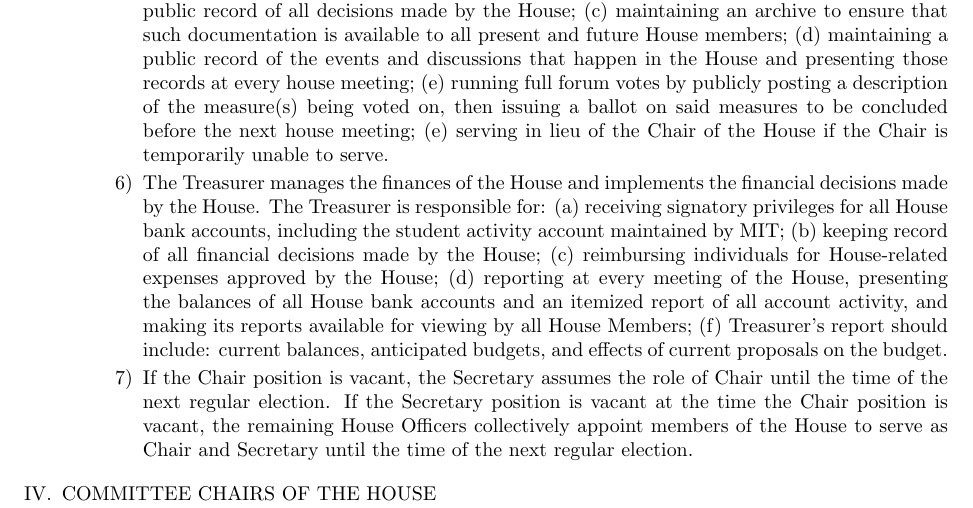
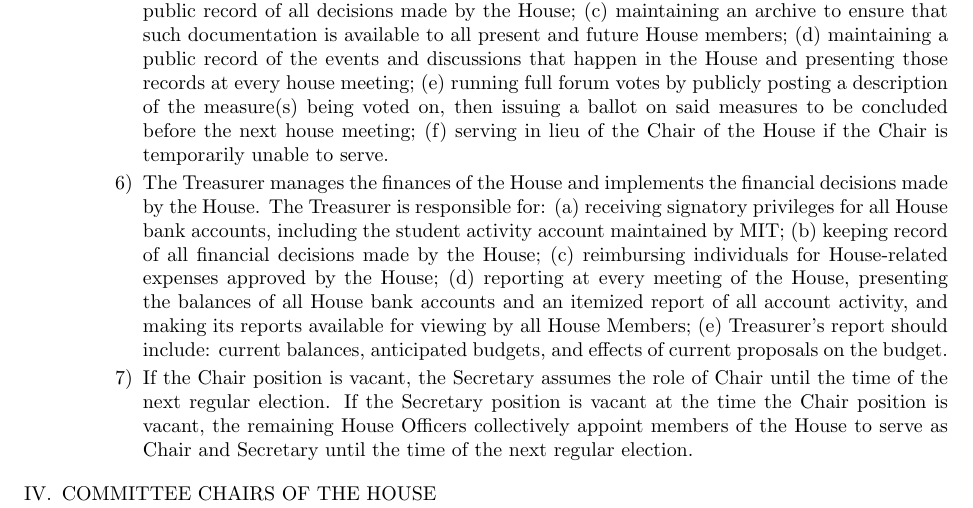
Before and after one commit to simmons-tech/constitution, a LaTeX document (constitution.tex): part of page 4 of 11, cut so that both start at the same text. Compiled offline with pdfLaTeX.

Commit message:
Fixing enumeration errors.

```diff
--- a/constitution.tex
+++ b/constitution.tex
@@ -194,10 +194,10 @@ September 3, 2002
 
 \item The President shall have the power to convene Ad-Hoc Committees to assist him or her in the execution of the responsibilities of the office. Should the President believe it necessary, he/she has the power to form an Ad-Hoc Judicial Committee. The Chair of these committees, if not the President himself/herself must be approved by a majority vote of the House. Should the President be accused, the Chair of the House has the power to convene an Ad-Hoc Judicial Committee.
 
-\item The Secretary is responsible for: (a) documenting all business of the House; (b) keeping a public record of all decisions made by the House; (c) maintaining an archive to ensure that such documentation is available to all present and future House members; (d) maintaining a public record of the events and discussions that happen in the House and presenting those records at every house meeting; (e) running full forum votes by publicly posting a description of the measure(s) being voted on, then issuing a ballot on said measures to be concluded before the next house meeting; (e) serving in lieu of the Chair of the House if the Chair is temporarily unable to serve.
+\item The Secretary is responsible for: (a) documenting all business of the House; (b) keeping a public record of all decisions made by the House; (c) maintaining an archive to ensure that such documentation is available to all present and future House members; (d) maintaining a public record of the events and discussions that happen in the House and presenting those records at every house meeting; (e) running full forum votes by publicly posting a description of the measure(s) being voted on, then issuing a ballot on said measures to be concluded before the next house meeting; (f) serving in lieu of the Chair of the House if the Chair is temporarily unable to serve.
 
 \item The Treasurer manages the finances of the House and implements the financial decisions made by the House. The Treasurer is responsible for: (a) receiving signatory privileges for all House bank accounts, including the student activity account maintained by MIT; (b) keeping record of all financial decisions made by the House; (c) reimbursing individuals for House-related expenses approved by the House; (d) reporting at every meeting of the House, presenting the balances of all
-House bank accounts and an itemized report of all account activity, and making its reports available for viewing by all House Members; (f) Treasurer's report should include: current balances, anticipated budgets, and effects of current proposals on the budget.
+House bank accounts and an itemized report of all account activity, and making its reports available for viewing by all House Members; (e) Treasurer's report should include: current balances, anticipated budgets, and effects of current proposals on the budget.
 
 \item If the Chair position is vacant, the Secretary assumes the role of Chair until the time of the next regular election. If the Secretary position is vacant at the time the Chair position is vacant, the remaining House Officers collectively appoint members of the House to serve as Chair and Secretary until the time of the next regular
 election.
```
